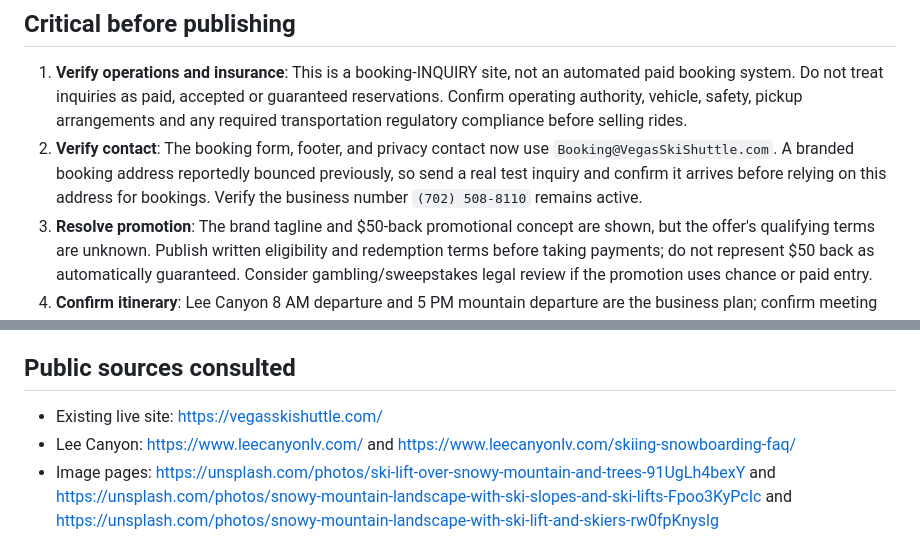
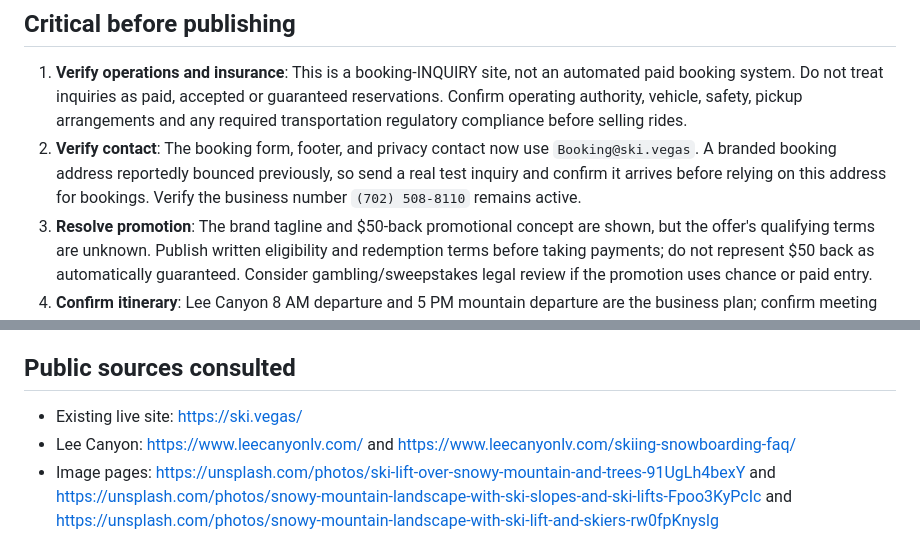
Before and after one commit to clearmyrecord/vegas-ski-shuttle, a Markdown page: README.md, 2 parts joined by grey strips. Drawn GitHub-style.

Commit message:
Use Booking@ski.vegas and remove outdated shuttle domain references

```diff
--- a/README.md
+++ b/README.md
@@ -18,7 +18,7 @@ Open `index.html` in Chrome/Edge, or serve this folder (`python -m http.server 8
 ## Critical before publishing
 
 1. **Verify operations and insurance**: This is a booking-INQUIRY site, not an automated paid booking system. Do not treat inquiries as paid, accepted or guaranteed reservations. Confirm operating authority, vehicle, safety, pickup arrangements and any required transportation regulatory compliance before selling rides.
-2. **Verify contact**: The booking form, footer, and privacy contact now use `Booking@VegasSkiShuttle.com`. A branded booking address reportedly bounced previously, so send a real test inquiry and confirm it arrives before relying on this address for bookings. Verify the business number `(702) 508-8110` remains active.
+2. **Verify contact**: The booking form, footer, and privacy contact now use `Booking@ski.vegas`. A branded booking address reportedly bounced previously, so send a real test inquiry and confirm it arrives before relying on this address for bookings. Verify the business number `(702) 508-8110` remains active.
 3. **Resolve promotion**: The brand tagline and $50-back promotional concept are shown, but the offer's qualifying terms are unknown. Publish written eligibility and redemption terms before taking payments; do not represent $50 back as automatically guaranteed. Consider gambling/sweepstakes legal review if the promotion uses chance or paid entry.
 4. **Confirm itinerary**: Lee Canyon 8 AM departure and 5 PM mountain departure are the business plan; confirm meeting point, actual trip availability and season opening before accepting reservations.
 5. **Resort tickets**: The price is for transportation only in this rebuild; current/previous live website listed lunch, tracking, etc., but these services are intentionally NOT promised here absent confirmation. Brian Head and Arizona Snowbowl are offered as quote requests because the standard Lee Canyon schedule cannot apply to those longer distances.
@@ -37,7 +37,7 @@ Open `index.html` in Chrome/Edge, or serve this folder (`python -m http.server 8
 
 ## Public sources consulted
 
-- Existing live site: https://vegasskishuttle.com/
+- Existing live site: https://ski.vegas/
 - Lee Canyon: https://www.leecanyonlv.com/ and https://www.leecanyonlv.com/skiing-snowboarding-faq/
 - Image pages: https://unsplash.com/photos/ski-lift-over-snowy-mountain-and-trees-91UgLh4bexY and https://unsplash.com/photos/snowy-mountain-landscape-with-ski-slopes-and-ski-lifts-Fpoo3KyPcIc and https://unsplash.com/photos/snowy-mountain-landscape-with-ski-lift-and-skiers-rw0fpKnyslg
 
```
